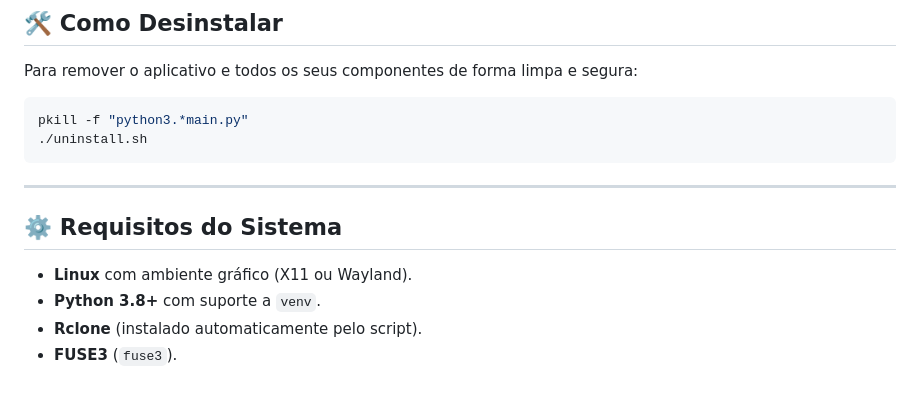
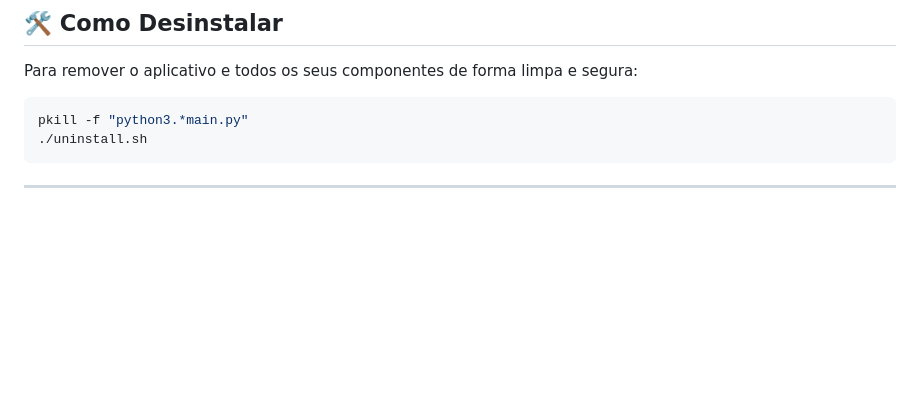
Before and after one commit to Patopatetico2-lab/ducksdrive, a Markdown page: README.md, the part around the change. GitHub-like rendering; blank space fills up the shorter version.

````diff
--- a/README.md
+++ b/README.md
@@ -60,10 +60,3 @@ pkill -f "python3.*main.py"
 ```
 
 ---
-
-## ⚙️ Requisitos do Sistema
-
-* **Linux** com ambiente gráfico (X11 ou Wayland).
-* **Python 3.8+** com suporte a `venv`.
-* **Rclone** (instalado automaticamente pelo script).
-* **FUSE3** (`fuse3`).
````
